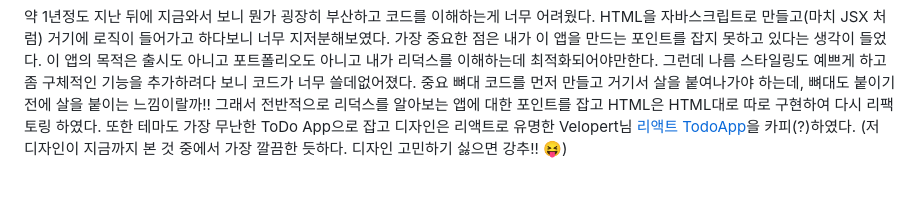
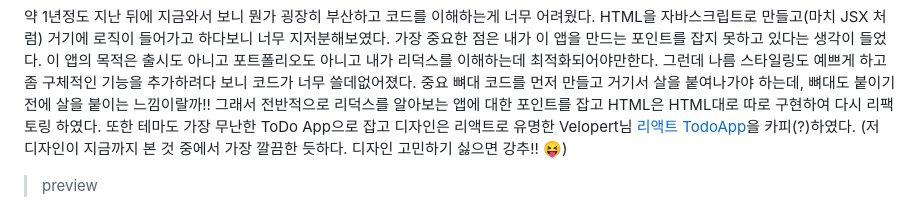
Before and after one commit to jjanmo/vanilla-redux-tutorials, a Markdown page: README.md, the part around the change. GitHub-like rendering; blank space fills up the shorter version.

```diff
--- a/README.md
+++ b/README.md
@@ -113,4 +113,6 @@ ps. JS코드가 단순한 이유는 `이벤트위임` 이라는 방법으로 모
 
 약 1년정도 지난 뒤에 지금와서 보니 뭔가 굉장히 부산하고 코드를 이해하는게 너무 어려웠다. HTML을 자바스크립트로 만들고(마치 JSX 처럼) 거기에 로직이 들어가고 하다보니 너무 지저분해보였다. 가장 중요한 점은 내가 이 앱을 만드는 포인트를 잡지 못하고 있다는 생각이 들었다. 이 앱의 목적은 출시도 아니고 포트폴리오도 아니고 내가 리덕스를 이해하는데 최적화되어야만한다. 그런데 나름 스타일링도 예쁘게 하고 좀 구체적인 기능을 추가하려다 보니 코드가 너무 쓸데없어졌다. 중요 뼈대 코드를 먼저 만들고 거기서 살을 붙여나가야 하는데, 뼈대도 붙이기 전에 살을 붙이는 느낌이랄까!! 그래서 전반적으로 리덕스를 알아보는 앱에 대한 포인트를 잡고 HTML은 HTML대로 따로 구현하여 다시 리팩토링 하였다. 또한 테마도 가장 무난한 ToDo App으로 잡고 디자인은 리액트로 유명한 Velopert님 [리액트 TodoApp](https://mashup-todolist.surge.sh/)을 카피(?)하였다. (저 디자인이 지금까지 본 것 중에서 가장 깔끔한 듯하다. 디자인 고민하기 싫으면 강추!! 😝)
 
+> preview
+
 ![preview](./screenshots/project2-preview.gif)
```
Also changed, not shown: screenshots/project2-preview.gif.
